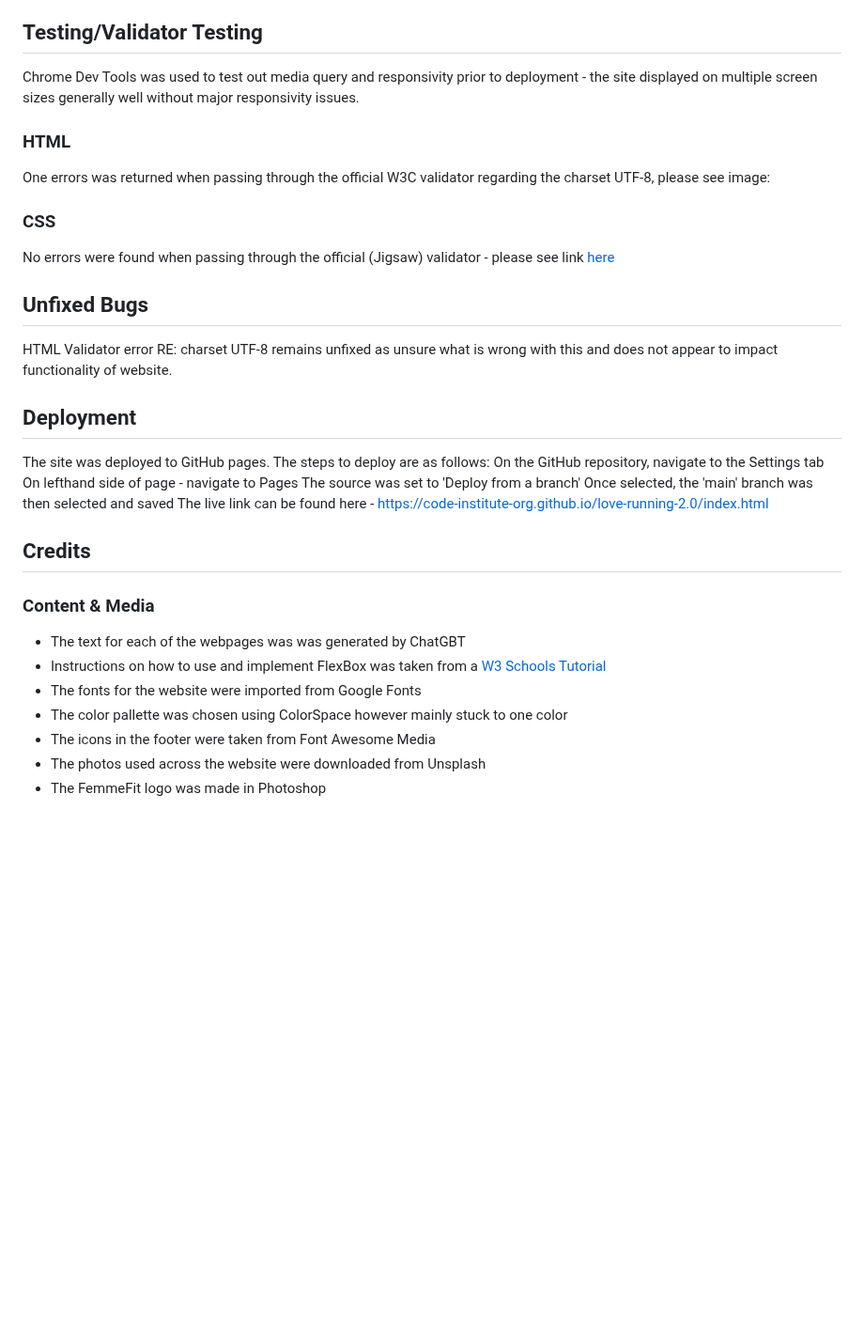
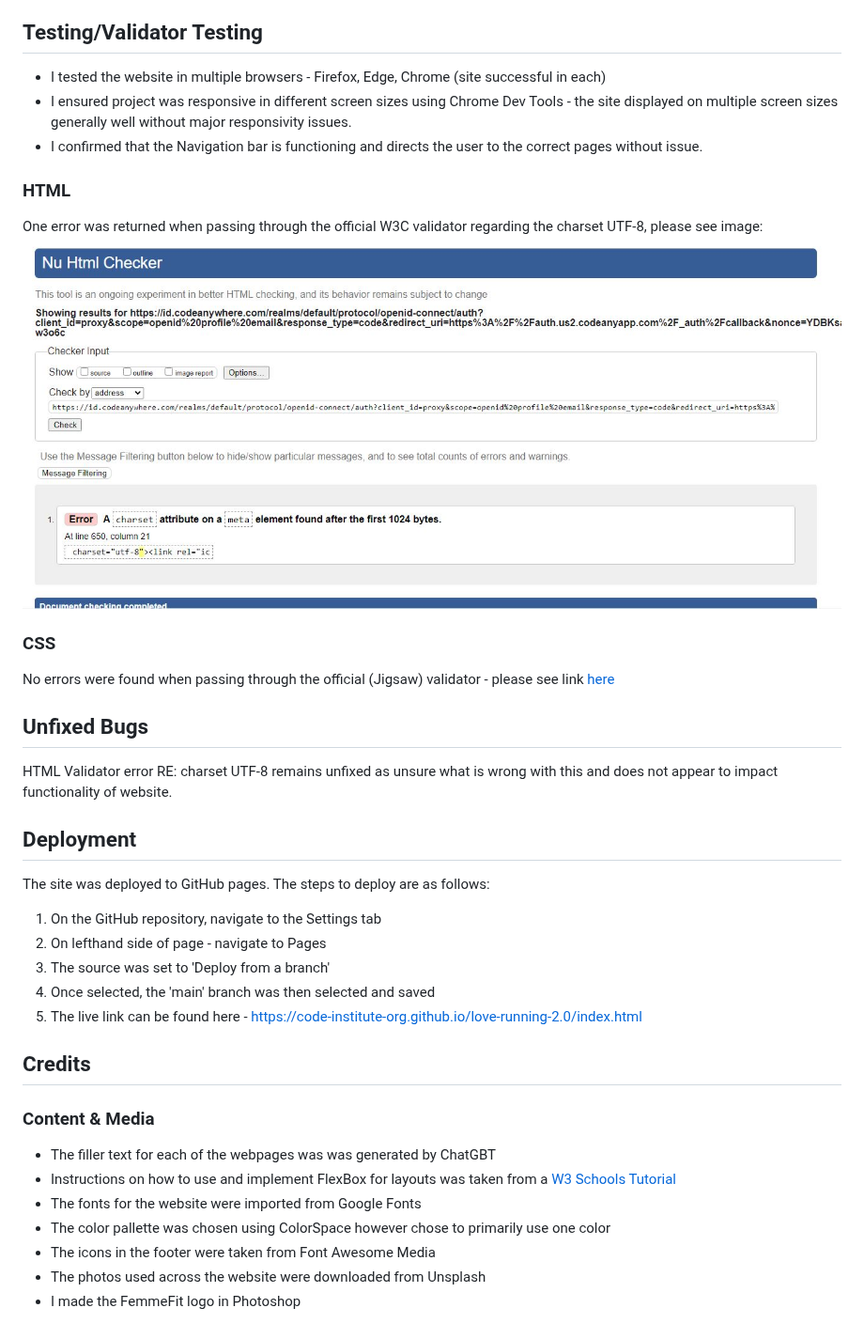
Before and after one commit to MegC92/v2personal-training, a Markdown page: README.md, the part around the change. Shown at 94% size. Rendered like a GitHub page; blank space fills up the shorter version.

```diff
--- a/README.md
+++ b/README.md
@@ -48,10 +48,12 @@ The footer is valuable to the user as it encourages them to keep connected via s
 
 ## Testing/Validator Testing
 
-Chrome Dev Tools was used to test out media query and responsivity prior to deployment - the site displayed on multiple screen sizes generally well without major responsivity issues.
+- I tested the website in multiple browsers - Firefox, Edge, Chrome (site successful in each)
+- I ensured project was responsive in different screen sizes using Chrome Dev Tools - the site displayed on multiple screen sizes generally well without major responsivity issues.
+- I confirmed that the Navigation bar is functioning and directs the user to the correct pages without issue.
 
 ### HTML
-One errors was returned when passing through the official W3C validator regarding the charset UTF-8, please see image:
+One error was returned when passing through the official W3C validator regarding the charset UTF-8, please see image: ![W3CHTML](assets/images/html-validation.JPG)
 
 ### CSS
 No errors were found when passing through the official (Jigsaw) validator - please see link [here](https://jigsaw.w3.org/css-validator/validator?uri=https%3A%2F%2F8000-megc92-v2personal-traini-5iv6y06879.us2.codeanyapp.com%2F&profile=css3svg&usermedium=all&warning=1&vextwarning=&lang=en#css)
@@ -62,19 +64,19 @@ HTML Validator error RE: charset UTF-8 remains unfixed as unsure what is wrong w
 ## Deployment
 
 The site was deployed to GitHub pages. The steps to deploy are as follows:
-On the GitHub repository, navigate to the Settings tab
-On lefthand side of page - navigate to Pages
-The source was set to 'Deploy from a branch'
-Once selected, the 'main' branch was then selected and saved
-The live link can be found here - https://code-institute-org.github.io/love-running-2.0/index.html
+1. On the GitHub repository, navigate to the Settings tab
+2. On lefthand side of page - navigate to Pages
+3. The source was set to 'Deploy from a branch'
+4. Once selected, the 'main' branch was then selected and saved
+5. The live link can be found here - https://code-institute-org.github.io/love-running-2.0/index.html
 
 ## Credits
 
 ### Content & Media
-- The text for each of the webpages was was generated by ChatGBT
-- Instructions on how to use and implement FlexBox was taken  from a [W3 Schools Tutorial](https://www.w3schools.com/css/css3_flexbox.asp)
+- The filler text for each of the webpages was was generated by ChatGBT
+- Instructions on how to use and implement FlexBox for layouts was taken  from a [W3 Schools Tutorial](https://www.w3schools.com/css/css3_flexbox.asp)
 - The fonts for the website were imported from Google Fonts
-- The color pallette was chosen using ColorSpace however mainly stuck to one color
+- The color pallette was chosen using ColorSpace however chose to primarily use one color
 - The icons in the footer were taken from Font Awesome Media
 - The photos used across the website were downloaded from Unsplash
-- The FemmeFit logo was made in Photoshop
+- I made the FemmeFit logo in Photoshop
```
